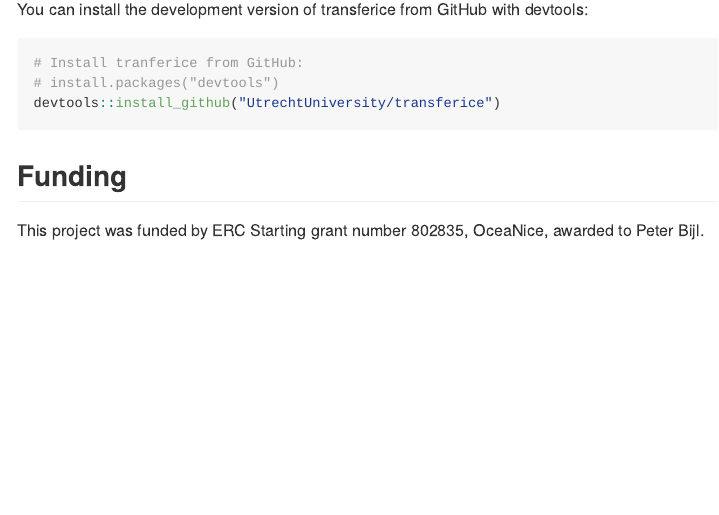
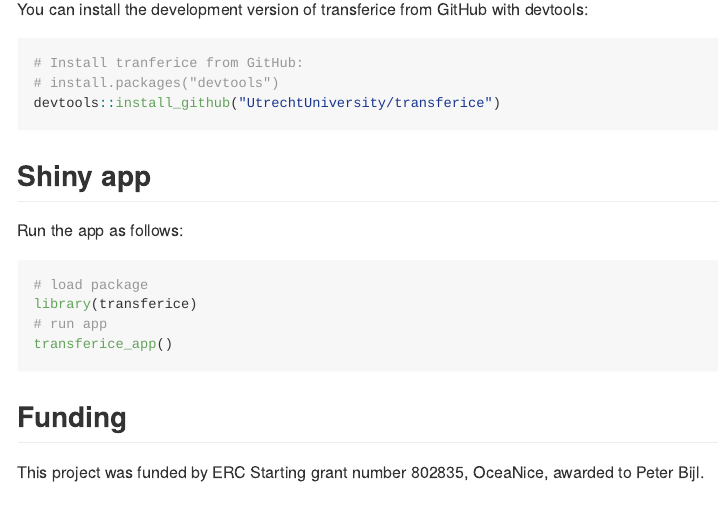
Before and after one commit to MartinSchobben/transferice, an R Markdown document (README.Rmd): the page in a window 1100 px wide, from 340 px down. The pictures show the output file README.md that the author committed with the source, drawn offline in the style of GitHub; badge pictures from the web are left out.

Commit message:
some edits

````diff
--- a/README.Rmd
+++ b/README.Rmd
@@ -74,6 +74,17 @@ You can install the development version of transferice from GitHub with devtools
 devtools::install_github("UtrechtUniversity/transferice")
 ```
 
+## Shiny app
+
+Run the app as follows:
+
+```{r app, eval=FALSE}
+# load package
+library(transferice)
+# run app
+transferice_app()
+```
+
 ## Funding
 
 This project was funded by ERC Starting grant number 802835, OceaNice, awarded to Peter Bijl.
````
Also changed, not shown: README.md.
